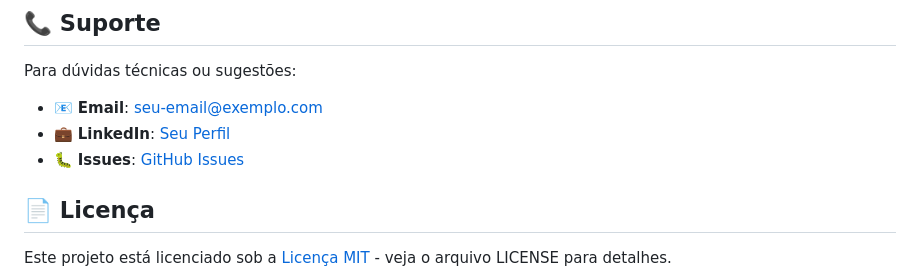
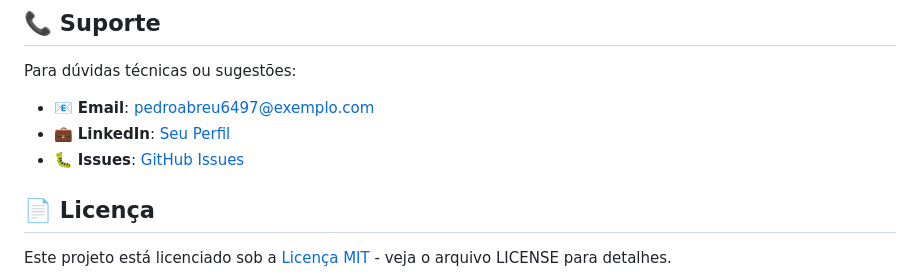
Before and after one commit to PedroAbreu017/projeto-mrp, a Markdown page: Readme.md, the part around the change printed below. Drawn GitHub-style.

```diff
--- a/Readme.md
+++ b/Readme.md
@@ -265,5 +265,5 @@ docs(readme): atualizar instruções de instalação
 
 Para dúvidas técnicas ou sugestões:
 
-- 📧 **Email**: seu-email@exemplo.com
+- 📧 **Email**: pedroabreu6497@exemplo.com
 - 💼 **LinkedIn**: [Seu Perfil](https://linkedin.com/in/seu-perfil)
```
Also changed, not shown: other parts of Readme.md (+1 -1 lines).
